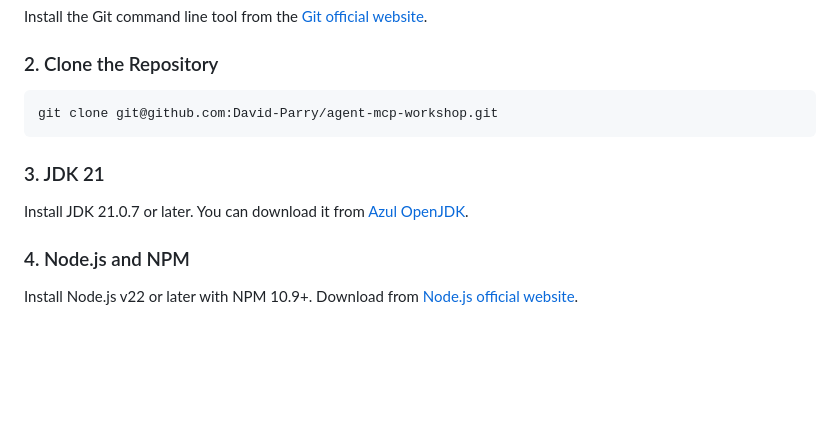
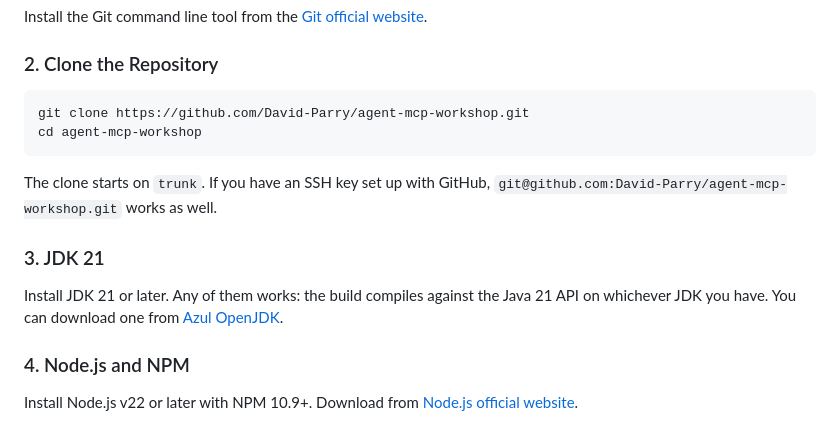
Before and after one commit to David-Parry/agent-mcp-workshop, a Markdown page: 00-setup.md, the part around the change. Drawn GitHub-style; blank space fills up the shorter version.

Commit message:
Clone over HTTPS and accept any JDK from 21 on.
The setup guide cloned over SSH, which fails for anyone without a GitHub
SSH key, and never said to change into the clone before running
verification.sh. It also asked for JDK 21.0.7 or later while its own
sample output showed 21.0.3, and the build accepts any JDK from 21 on.

Co-authored-by: Cursor <cursoragent@cursor.com>

````diff
--- a/00-setup.md
+++ b/00-setup.md
@@ -11,12 +11,15 @@ Install the Git command line tool from the [Git official website](https://git-sc
 ### 2. Clone the Repository
 
 ```bash
-git clone git@github.com:David-Parry/agent-mcp-workshop.git
+git clone https://github.com/David-Parry/agent-mcp-workshop.git
+cd agent-mcp-workshop
 ```
+
+The clone starts on `trunk`. If you have an SSH key set up with GitHub, `git@github.com:David-Parry/agent-mcp-workshop.git` works as well.
 
 ### 3. JDK 21
 
-Install JDK 21.0.7 or later. You can download it from [Azul OpenJDK](https://www.azul.com/downloads/?version=java-21-lts&package=jdk#zulu).
+Install JDK 21 or later. Any of them works: the build compiles against the Java 21 API on whichever JDK you have. You can download one from [Azul OpenJDK](https://www.azul.com/downloads/?version=java-21-lts&package=jdk#zulu).
 
 ### 4. Node.js and NPM
 
````
